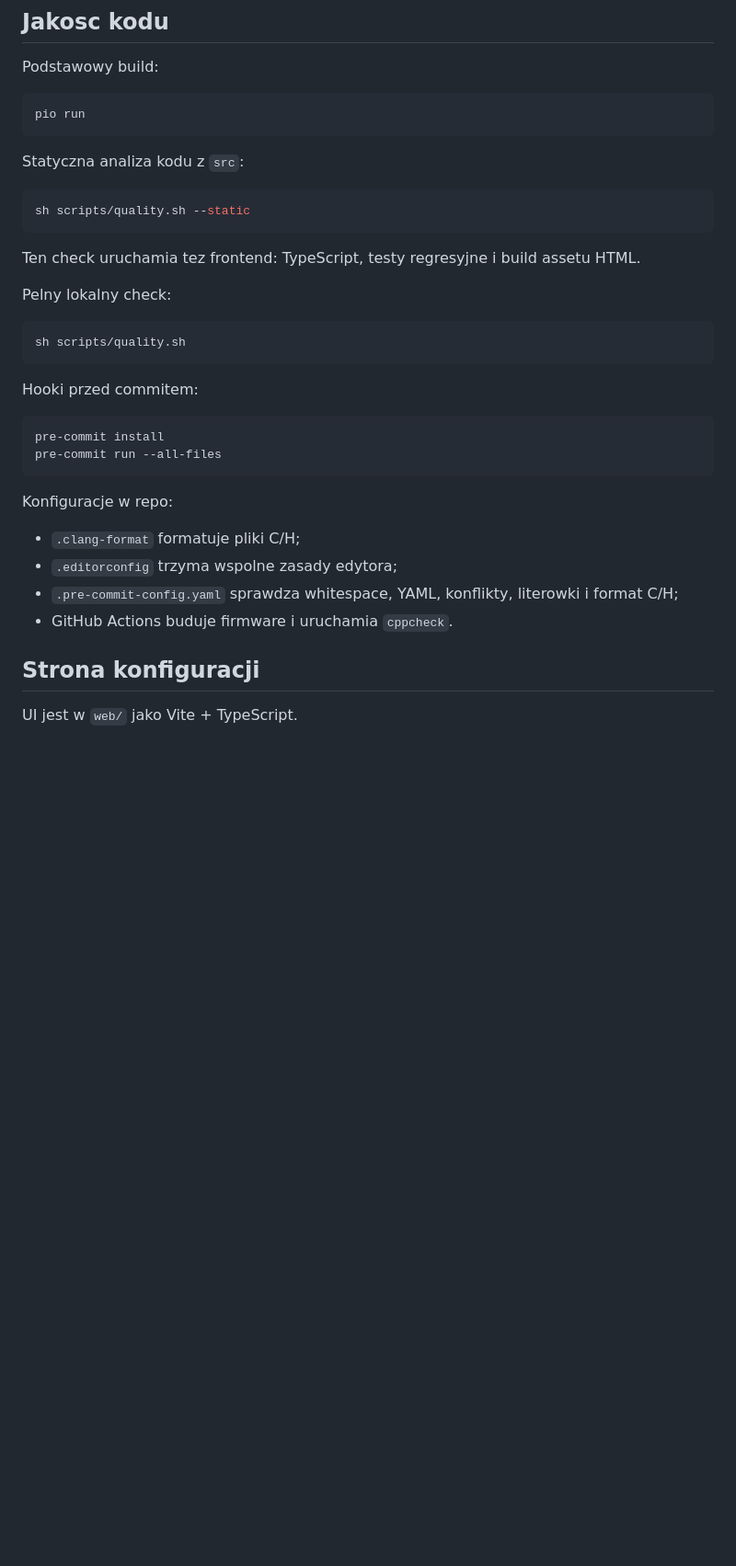
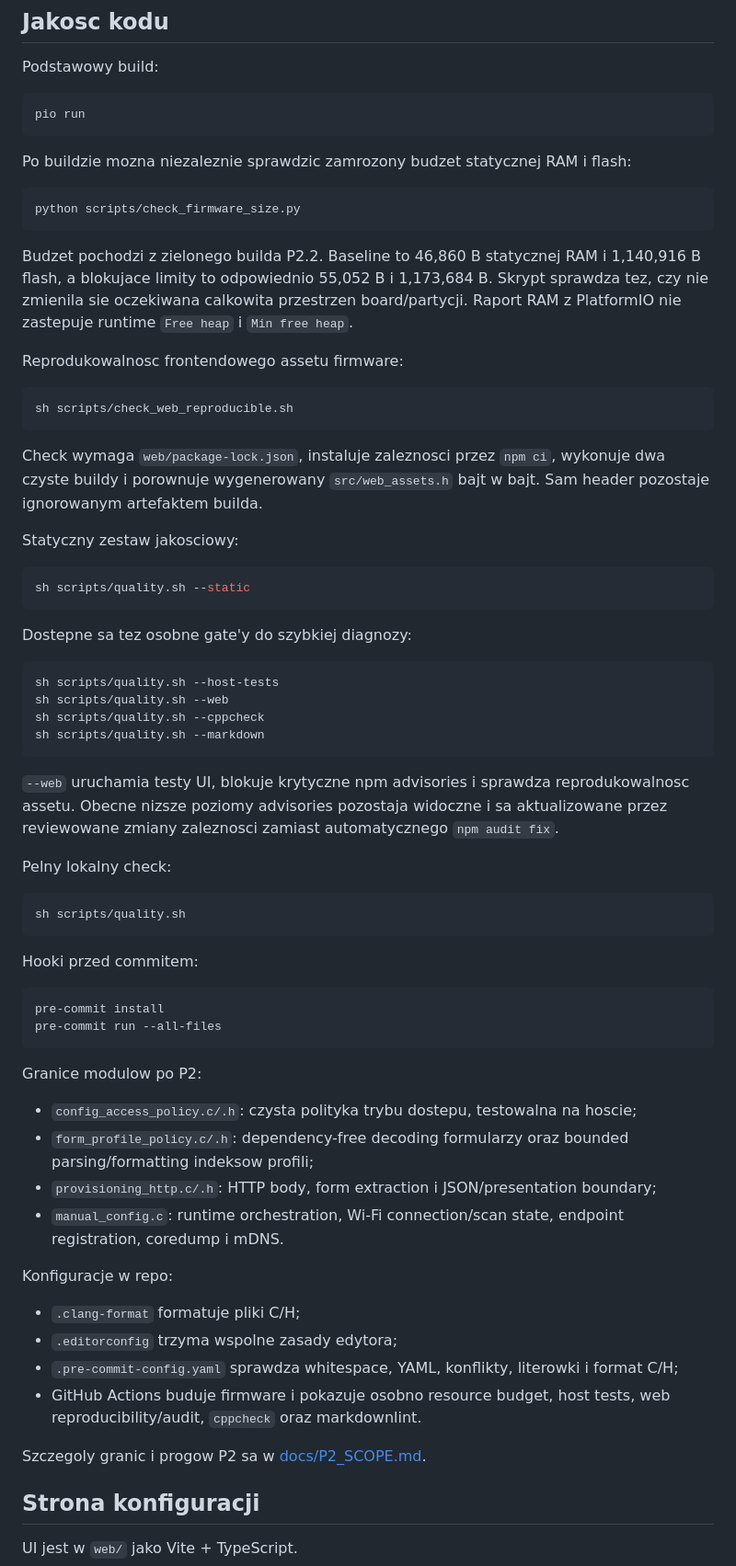
Before and after one commit to MichalMatu/esp32_s2_wifi, a Markdown page: README.md, the part around one of its changes. Shown at 92% size. Drawn GitHub-style; blank space fills up the shorter version.

Commit message:
docs: document P2 quality gates and boundaries

````diff
--- a/README.md
+++ b/README.md
@@ -127,13 +127,38 @@ Podstawowy build:
 pio run
 ```
 
-Statyczna analiza kodu z `src`:
+Po buildzie mozna niezaleznie sprawdzic zamrozony budzet statycznej RAM i flash:
+
+```sh
+python scripts/check_firmware_size.py
+```
+
+Budzet pochodzi z zielonego builda P2.2. Baseline to 46,860 B statycznej RAM i 1,140,916 B flash, a blokujace limity to odpowiednio 55,052 B i 1,173,684 B. Skrypt sprawdza tez, czy nie zmienila sie oczekiwana calkowita przestrzen board/partycji. Raport RAM z PlatformIO nie zastepuje runtime `Free heap` i `Min free heap`.
+
+Reprodukowalnosc frontendowego assetu firmware:
+
+```sh
+sh scripts/check_web_reproducible.sh
+```
+
+Check wymaga `web/package-lock.json`, instaluje zaleznosci przez `npm ci`, wykonuje dwa czyste buildy i porownuje wygenerowany `src/web_assets.h` bajt w bajt. Sam header pozostaje ignorowanym artefaktem builda.
+
+Statyczny zestaw jakosciowy:
 
 ```sh
 sh scripts/quality.sh --static
 ```
 
-Ten check uruchamia tez frontend: TypeScript, testy regresyjne i build assetu HTML.
+Dostepne sa tez osobne gate'y do szybkiej diagnozy:
+
+```sh
+sh scripts/quality.sh --host-tests
+sh scripts/quality.sh --web
+sh scripts/quality.sh --cppcheck
+sh scripts/quality.sh --markdown
+```
+
+`--web` uruchamia testy UI, blokuje krytyczne npm advisories i sprawdza reprodukowalnosc assetu. Obecne nizsze poziomy advisories pozostaja widoczne i sa aktualizowane przez reviewowane zmiany zaleznosci zamiast automatycznego `npm audit fix`.
 
 Pelny lokalny check:
 
@@ -148,12 +173,21 @@ pre-commit install
 pre-commit run --all-files
 ```
 
+Granice modulow po P2:
+
+- `config_access_policy.c/.h`: czysta polityka trybu dostepu, testowalna na hoscie;
+- `form_profile_policy.c/.h`: dependency-free decoding formularzy oraz bounded parsing/formatting indeksow profili;
+- `provisioning_http.c/.h`: HTTP body, form extraction i JSON/presentation boundary;
+- `manual_config.c`: runtime orchestration, Wi-Fi connection/scan state, endpoint registration, coredump i mDNS.
+
 Konfiguracje w repo:
 
 - `.clang-format` formatuje pliki C/H;
 - `.editorconfig` trzyma wspolne zasady edytora;
 - `.pre-commit-config.yaml` sprawdza whitespace, YAML, konflikty, literowki i format C/H;
-- GitHub Actions buduje firmware i uruchamia `cppcheck`.
+- GitHub Actions buduje firmware i pokazuje osobno resource budget, host tests, web reproducibility/audit, `cppcheck` oraz markdownlint.
+
+Szczegoly granic i progow P2 sa w [docs/P2_SCOPE.md](docs/P2_SCOPE.md).
 
 ## Strona konfiguracji
 
````
Also changed, not shown: other parts of README.md (+1 -1 lines).
